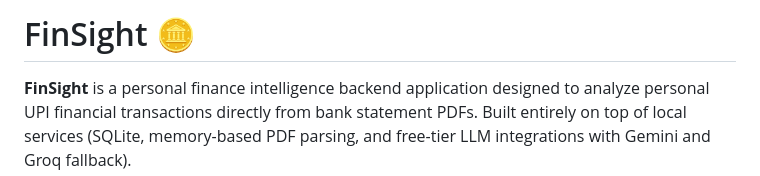
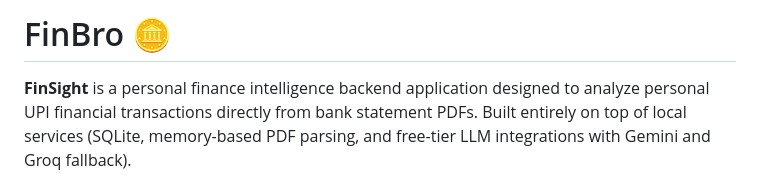
Before and after one commit to Aayush-Mistri/FinBro, a Markdown page: README.md, the part around the change. Drawn GitHub-style.

Commit message:
Rename project from FinSight to FinBro

```diff
--- a/README.md
+++ b/README.md
@@ -1,4 +1,4 @@
-# FinSight 🪙
+# FinBro 🪙
 **FinSight** is a personal finance intelligence backend application designed to analyze personal UPI financial transactions directly from bank statement PDFs. Built entirely on top of local services (SQLite, memory-based PDF parsing, and free-tier LLM integrations with Gemini and Groq fallback).
 
 ---
```
